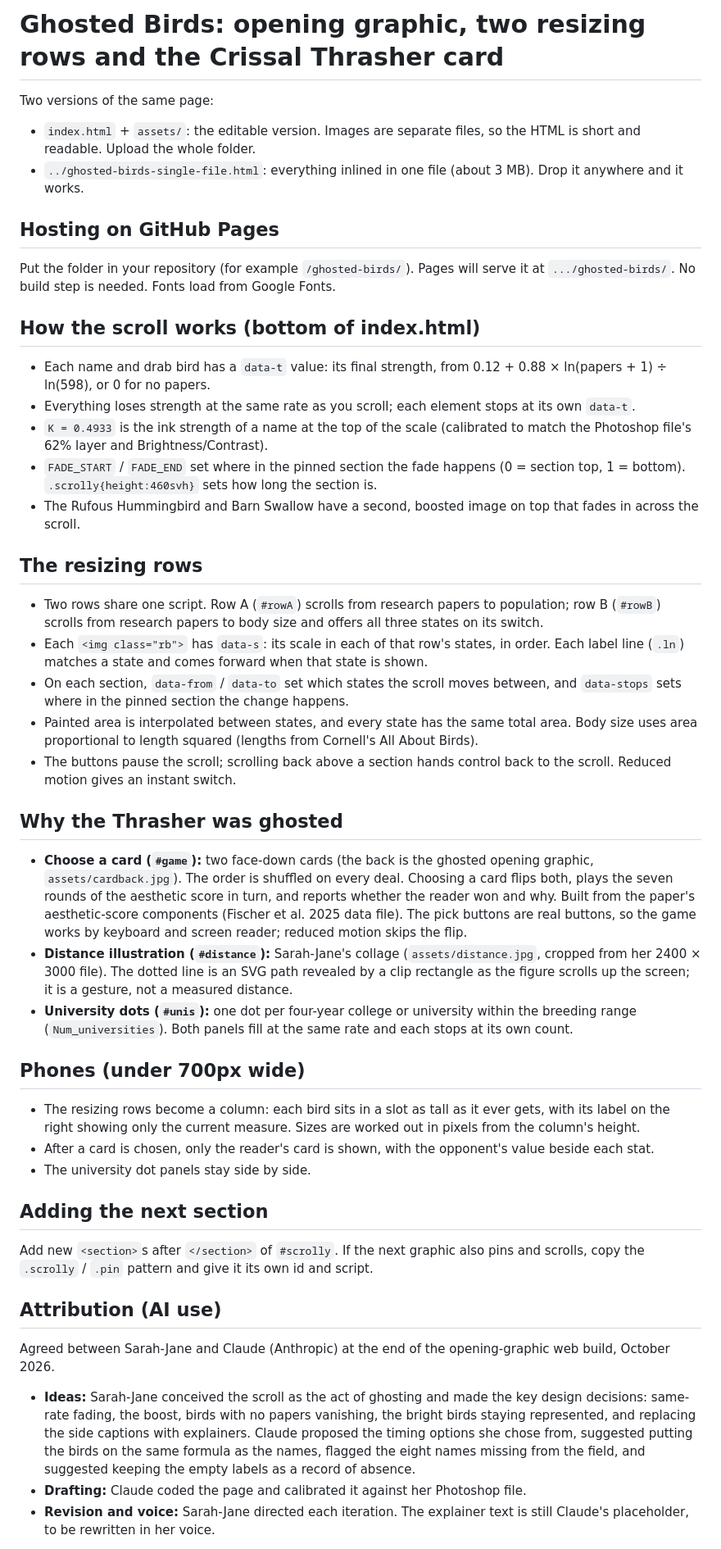
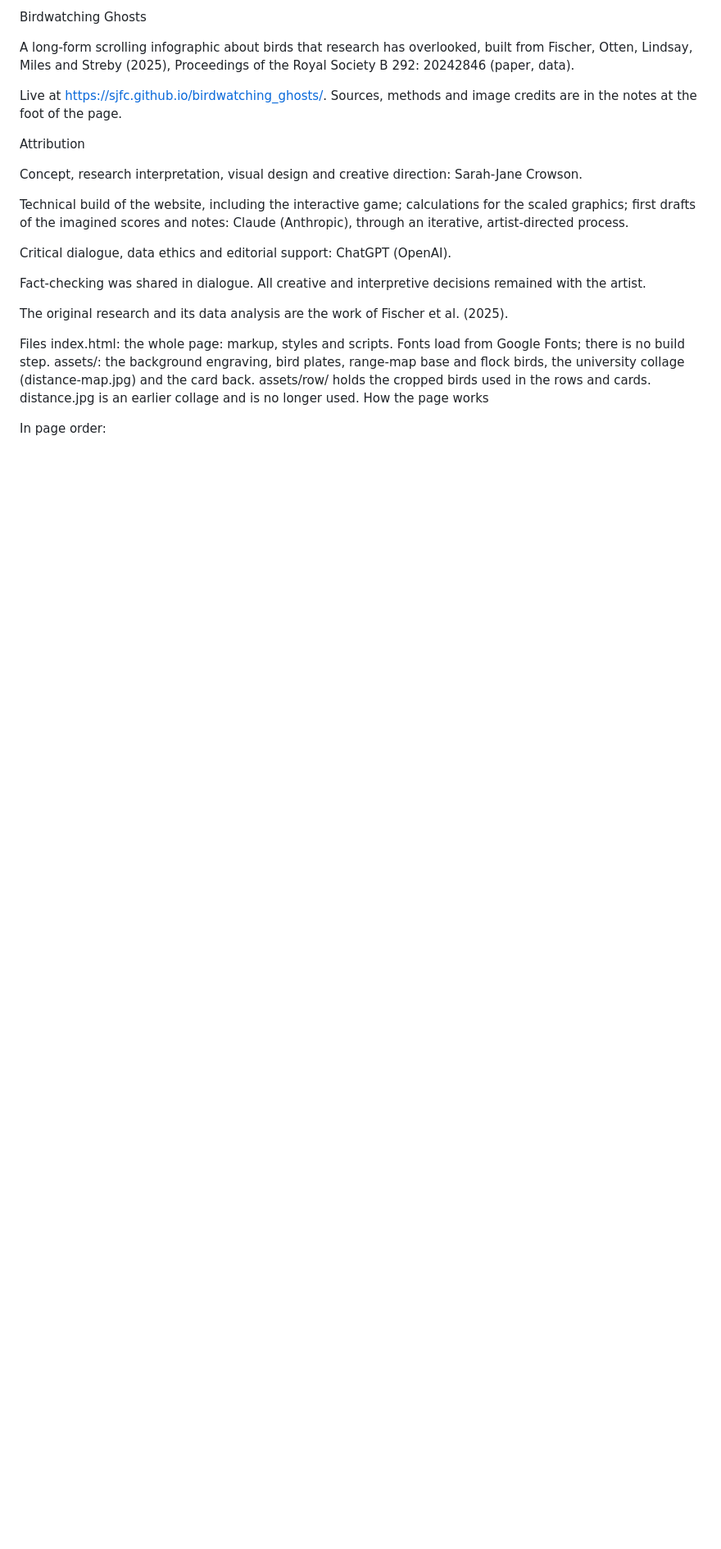
Before and after one commit to SJFC/birdwatching_ghosts, a Markdown page: README.md, the part around one of its changes. Shown at 82% size. Rendered like a GitHub page; blank space fills up the shorter version.

```diff
--- a/README.md
+++ b/README.md
@@ -1,44 +1,25 @@
-# Ghosted Birds: opening graphic, two resizing rows and the Crissal Thrasher card
+Birdwatching Ghosts
 
-Two versions of the same page:
+A long-form scrolling infographic about birds that research has overlooked, built from Fischer, Otten, Lindsay, Miles and Streby (2025), Proceedings of the Royal Society B 292: 20242846 (paper, data).
 
-- `index.html` + `assets/`: the editable version. Images are separate files, so the HTML is short and readable. Upload the whole folder.
-- `../ghosted-birds-single-file.html`: everything inlined in one file (about 3 MB). Drop it anywhere and it works.
+Live at https://sjfc.github.io/birdwatching_ghosts/. Sources, methods and image credits are in the notes at the foot of the page.
 
-## Hosting on GitHub Pages
-Put the folder in your repository (for example `/ghosted-birds/`). Pages will serve it at `.../ghosted-birds/`. No build step is needed. Fonts load from Google Fonts.
+Attribution
 
-## How the scroll works (bottom of index.html)
-- Each name and drab bird has a `data-t` value: its final strength, from 0.12 + 0.88 × ln(papers + 1) ÷ ln(598), or 0 for no papers.
-- Everything loses strength at the same rate as you scroll; each element stops at its own `data-t`.
-- `K = 0.4933` is the ink strength of a name at the top of the scale (calibrated to match the Photoshop file's 62% layer and Brightness/Contrast).
-- `FADE_START` / `FADE_END` set where in the pinned section the fade happens (0 = section top, 1 = bottom). `.scrolly{height:460svh}` sets how long the section is.
-- The Rufous Hummingbird and Barn Swallow have a second, boosted image on top that fades in across the scroll.
+Concept, research interpretation, visual design and creative direction: Sarah-Jane Crowson.
 
-## The resizing rows
-- Two rows share one script. Row A (`#rowA`) scrolls from research papers to population; row B (`#rowB`) scrolls from research papers to body size and offers all three states on its switch.
-- Each `<img class="rb">` has `data-s`: its scale in each of that row's states, in order. Each label line (`.ln`) matches a state and comes forward when that state is shown.
-- On each section, `data-from` / `data-to` set which states the scroll moves between, and `data-stops` sets where in the pinned section the change happens.
-- Painted area is interpolated between states, and every state has the same total area. Body size uses area proportional to length squared (lengths from Cornell's All About Birds).
-- The buttons pause the scroll; scrolling back above a section hands control back to the scroll. Reduced motion gives an instant switch.
+Technical build of the website, including the interactive game; calculations for the scaled graphics; first drafts of the imagined scores and notes: Claude (Anthropic), through an iterative, artist-directed process.
 
-## Why the Thrasher was ghosted
-- **Choose a card (`#game`):** two face-down cards (the back is the ghosted opening graphic, `assets/cardback.jpg`). The order is shuffled on every deal. Choosing a card flips both, plays the seven rounds of the aesthetic score in turn, and reports whether the reader won and why. Built from the paper's aesthetic-score components (Fischer et al. 2025 data file). The pick buttons are real buttons, so the game works by keyboard and screen reader; reduced motion skips the flip.
-- **Distance illustration (`#distance`):** Sarah-Jane's collage (`assets/distance.jpg`, cropped from her 2400 × 3000 file). The dotted line is an SVG path revealed by a clip rectangle as the figure scrolls up the screen; it is a gesture, not a measured distance.
-- **University dots (`#unis`):** one dot per four-year college or university within the breeding range (`Num_universities`). Both panels fill at the same rate and each stops at its own count.
+Critical dialogue, data ethics and editorial support: ChatGPT (OpenAI).
 
-## Phones (under 700px wide)
-- The resizing rows become a column: each bird sits in a slot as tall as it ever gets, with its label on the right showing only the current measure. Sizes are worked out in pixels from the column's height.
-- After a card is chosen, only the reader's card is shown, with the opponent's value beside each stat.
-- The university dot panels stay side by side.
+Fact-checking was shared in dialogue. All creative and interpretive decisions remained with the artist.
 
-## Adding the next section
-Add new `<section>`s after `</section>` of `#scrolly`. If the next graphic also pins and scrolls, copy the `.scrolly` / `.pin` pattern and give it its own id and script.
+The original research and its data analysis are the work of Fischer et al. (2025).
 
-## Attribution (AI use)
-Agreed between Sarah-Jane and Claude (Anthropic) at the end of the opening-graphic web build, October 2026.
+Files
+index.html: the whole page: markup, styles and scripts. Fonts load from Google Fonts; there is no build step.
+assets/: the background engraving, bird plates, range-map base and flock birds, the university collage (distance-map.jpg) and the card back. assets/row/ holds the cropped birds used in the rows and cards. distance.jpg is an earlier collage and is no longer used.
+How the page works
 
-- **Ideas:** Sarah-Jane conceived the scroll as the act of ghosting and made the key design decisions: same-rate fading, the boost, birds with no papers vanishing, the bright birds staying represented, and replacing the side captions with explainers. Claude proposed the timing options she chose from, suggested putting the birds on the same formula as the names, flagged the eight names missing from the field, and suggested keeping the empty labels as a record of absence.
-- **Drafting:** Claude coded the page and calibrated it against her Photoshop file.
-- **Revision and voice:** Sarah-Jane directed each iteration. The explainer text is still Claude's placeholder, to be rewritten in her voice.
+In page order:
 
```
Also changed, not shown: other parts of README.md (+14 -5 lines).
